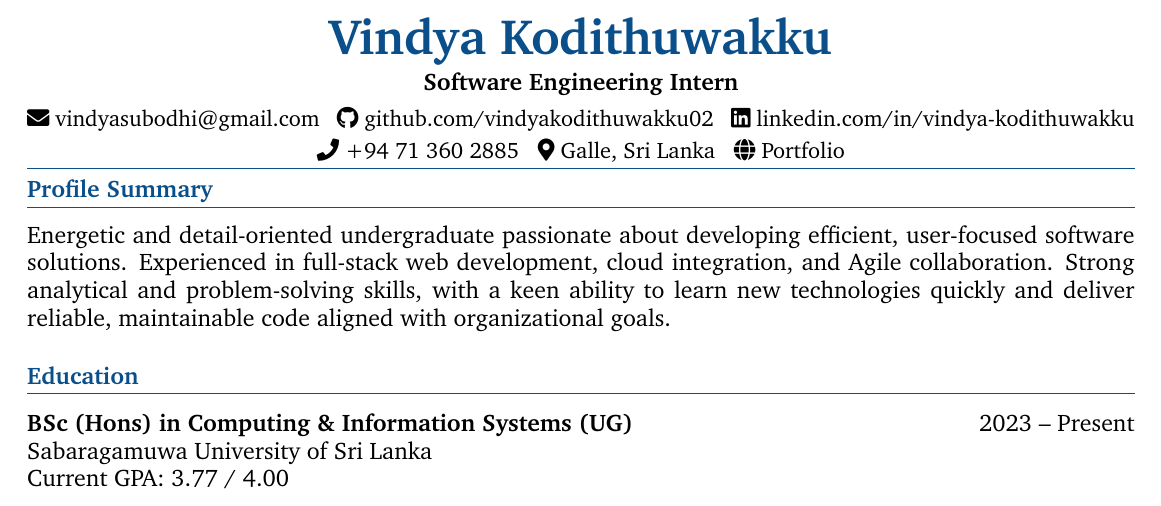
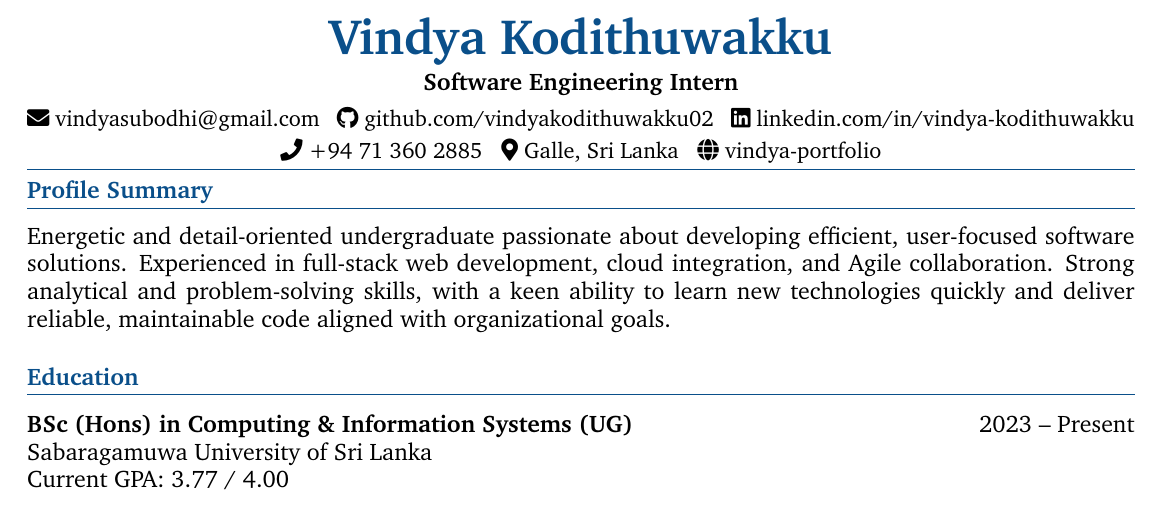
Before and after one commit to vindyakodithuwakku02/vindya-portfolio, a LaTeX CV (Vindya_Kodithuwakku_CV_Software_Engineer.tex): part of page 1 of 2, cut so that both start at the same text. Compiled offline with pdfLaTeX.

Commit message:
update se latex

```diff
--- a/Vindya_Kodithuwakku_CV_Software_Engineer.tex
+++ b/Vindya_Kodithuwakku_CV_Software_Engineer.tex
@@ -89,7 +89,7 @@
 \href{https://www.linkedin.com/in/vindya-kodithuwakku-bb6187202}{\faLinkedin~linkedin.com/in/vindya-kodithuwakku}\\[2pt]
 \href{tel:+94713602885}{\faPhone~+94 71 360 2885} ~
 \faMapMarker*~Galle, Sri Lanka ~
-\href{https://vindyakodithuwakku02.github.io/my_portfolio/}{\faGlobe~Portfolio}\\[4pt]
+\href{https://vindyakodithuwakku02.github.io/vindya-portfolio/}{\faGlobe~vindya-portfolio}\\[4pt]
 {\color{accentLine}\hrule}
 \end{center}
 
```
